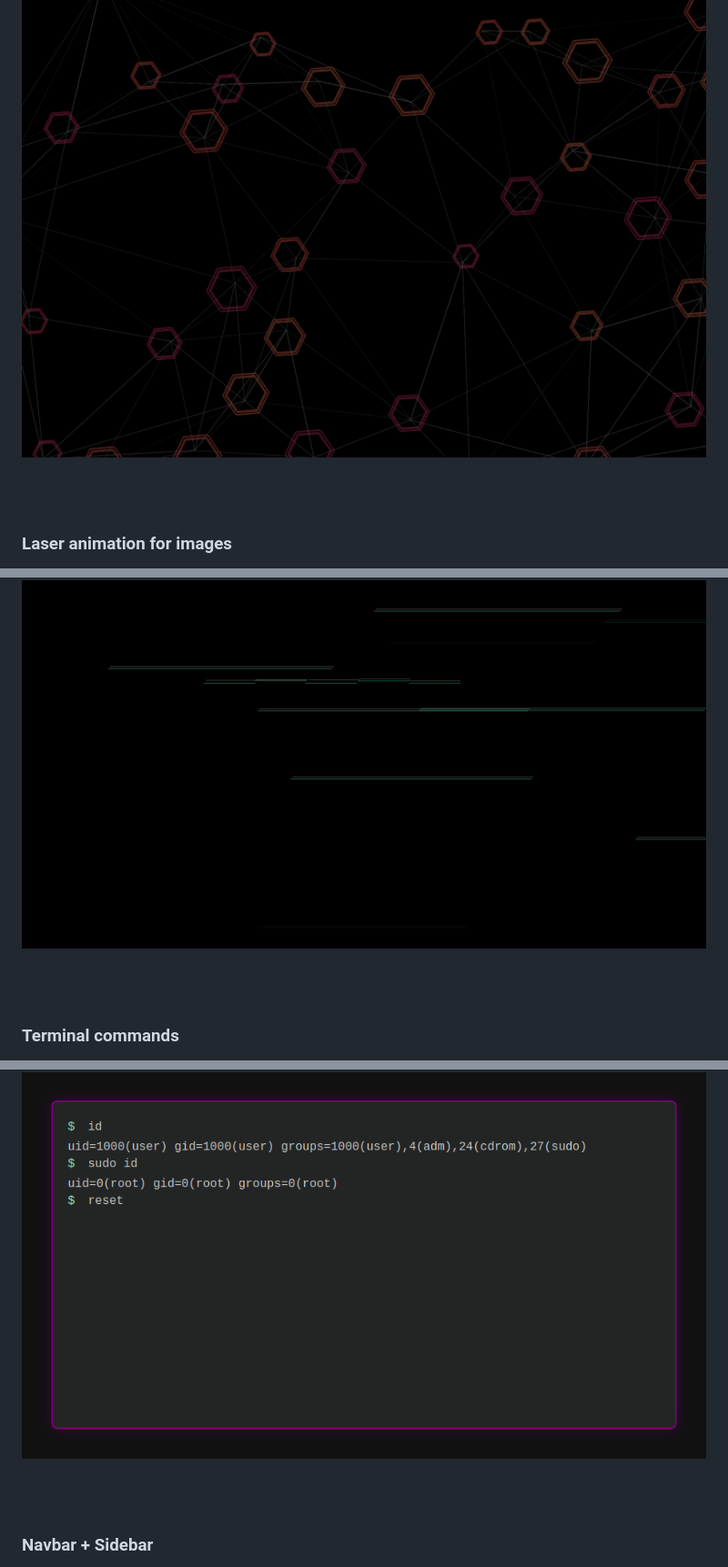
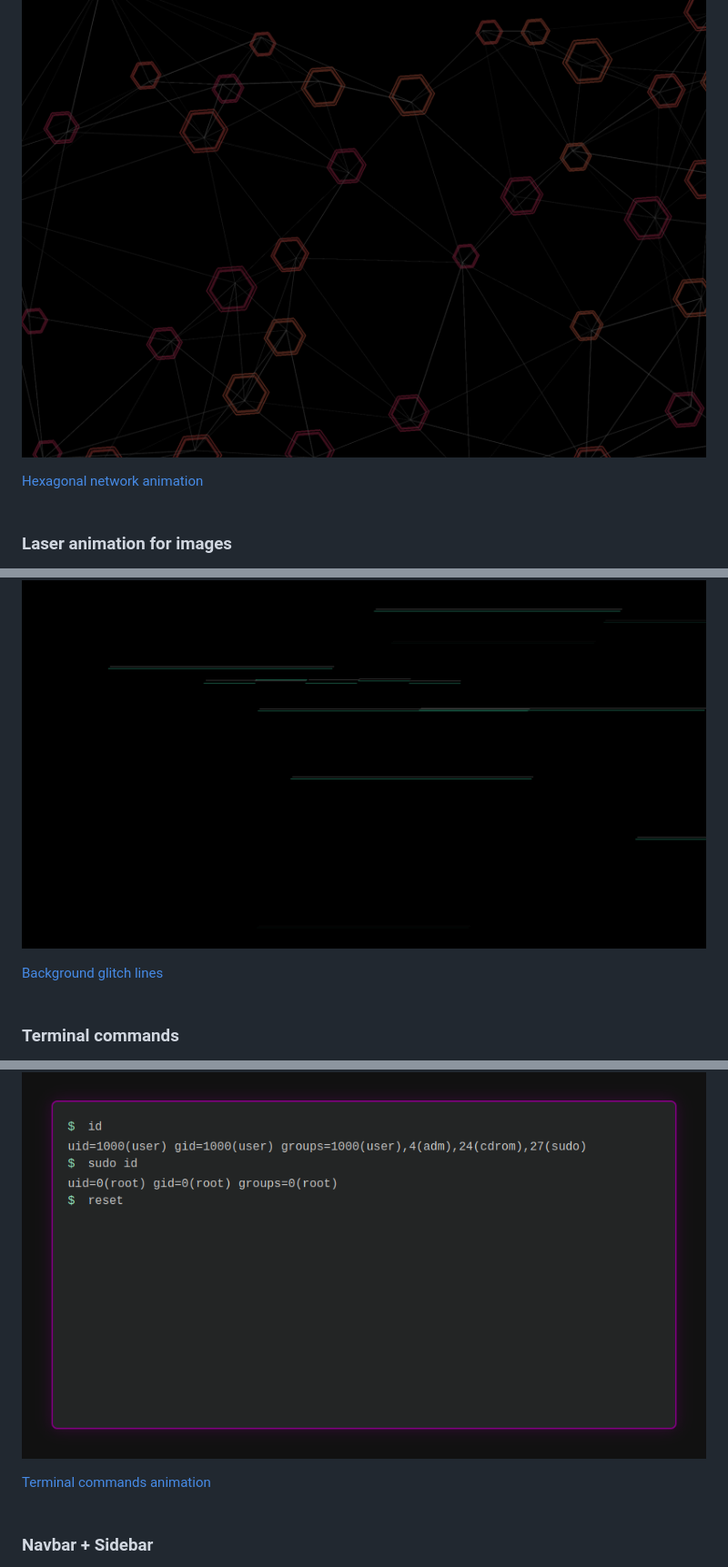
Before and after one commit to 0xHamy/coolui, a Markdown page: README.md, 3 parts joined by grey strips. Shown: that part at 91% size. GitHub-like rendering.

```diff
--- a/README.md
+++ b/README.md
@@ -52,6 +55,7 @@ This animation only works on chrome.
 If you are looking for modern background that keeps changing on every load, this is something you should look into:
 ![Hexagonal network demo](./hexagon-background/demo.png)
 
+[Hexagonal network animation](./hexagon-background/)
 <br><br>
 
 
@@ -78,6 +84,7 @@ This is a Tailwindcss multi-step register & login page with everything included
 If you are looking for a cyberpunk-style animation, this is something you should definetly look into:
 ![Background line glitching demo](./background-line-glitch/demo.png)
 
+[Background glitch lines](./background-line-glitch/)
 <br><br>
 
 
@@ -86,6 +93,7 @@ If you are looking for a cyberpunk-style animation, this is something you should
 This is a Linux terminal animation, certain commands are entered in loop and their output is displayed. It could be used on Hero section of a website.
 ![Terminal commands demo](./terminal-commands/demo.png)
 
+[Terminal commands animation](./terminal-commands/)
 <br><br>
 
 
```
Also changed, not shown: other parts of README.md (+29 -1 lines), wave-animation/demo.png (added).
